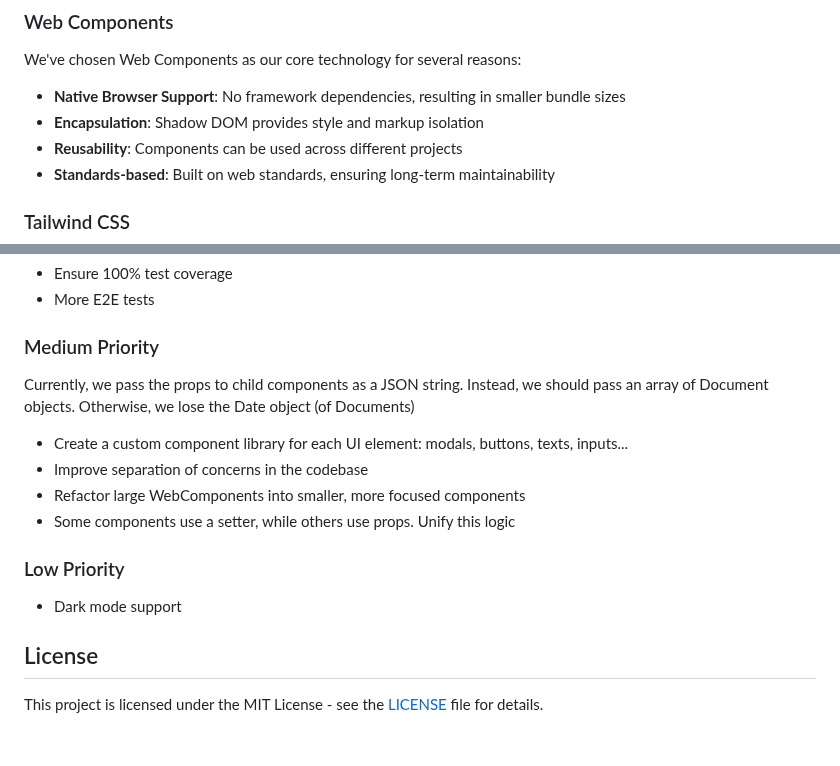
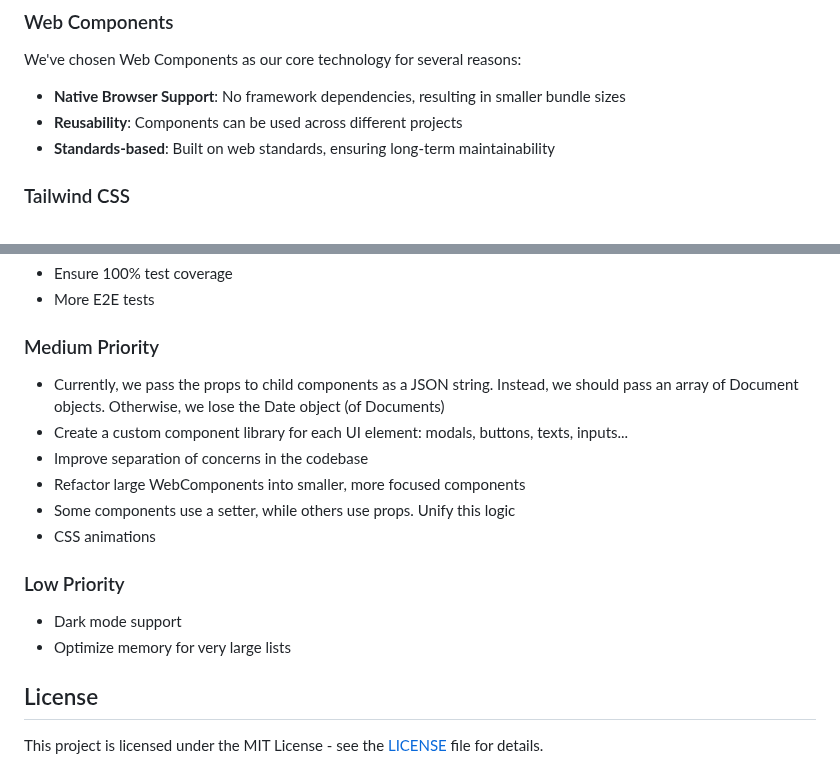
Before and after one commit to canutdca/documents-list, a Markdown page: README.md, 2 parts joined by grey strips. Rendered like a GitHub page; blank space fills up the shorter version.

Commit message:
docs: update README to clarify props handling and list optimization for better memory management and component structure

```diff
--- a/README.md
+++ b/README.md
@@ -47,7 +47,6 @@ npm run dev
 We've chosen Web Components as our core technology for several reasons:
 
 - **Native Browser Support**: No framework dependencies, resulting in smaller bundle sizes
-- **Encapsulation**: Shadow DOM provides style and markup isolation
 - **Reusability**: Components can be used across different projects
 - **Standards-based**: Built on web standards, ensuring long-term maintainability
 
@@ -223,16 +222,17 @@ npm run test:e2e:debug
 
 ### Medium Priority
 
-Currently, we pass the props to child components as a JSON string. Instead, we should pass an array of Document objects. Otherwise, we lose the Date object (of Documents)
-
+- Currently, we pass the props to child components as a JSON string. Instead, we should pass an array of Document objects. Otherwise, we lose the Date object (of Documents)
 - Create a custom component library for each UI element: modals, buttons, texts, inputs...
 - Improve separation of concerns in the codebase
 - Refactor large WebComponents into smaller, more focused components
 - Some components use a setter, while others use props. Unify this logic
+- CSS animations
 
 ### Low Priority
 
 - Dark mode support
+- Optimize memory for very large lists
 
 ## License
 
```
